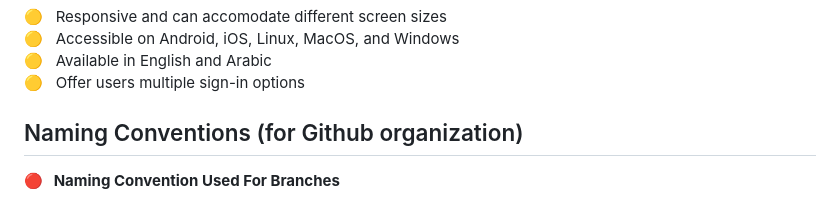
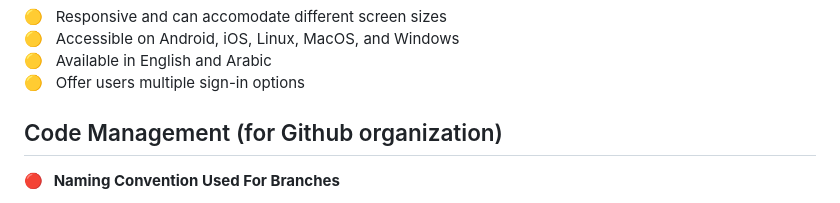
Before and after one commit to jonathan-githubofficial/Linkify, a Markdown page: README.md, the part around the change. GitHub-like rendering.

```diff
--- a/README.md
+++ b/README.md
@@ -70,7 +70,7 @@ Linkify is an employment focused platform for hiring managers and recruiters to
 :yellow_circle: &nbsp; Available in English and Arabic <br>
 :yellow_circle: &nbsp; Offer users multiple sign-in options <br>
 
-## Naming Conventions (for Github organization)
+## Code Management (for Github organization)
 
 
 **:red_circle: &nbsp; Naming Convention Used For Branches** <br>
```
